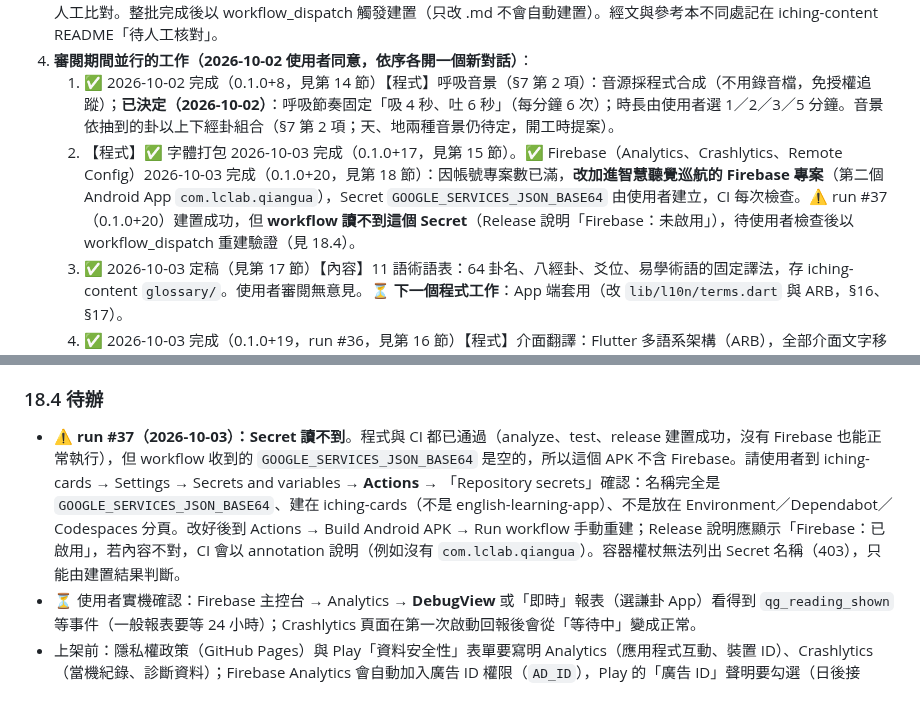
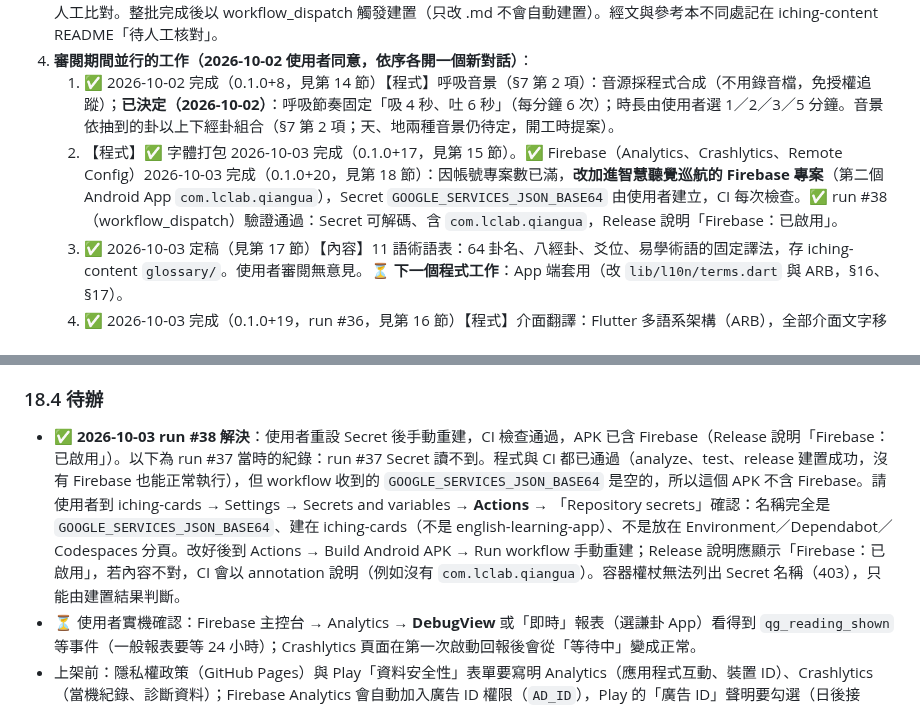
Before and after one commit to lawrence124875/iching-cards, a Markdown page: HANDOFF.md, 2 parts joined by grey strips. Rendered like a GitHub page.

Commit message:
HANDOFF §18：run #38 Firebase 已啟用

```diff
--- a/HANDOFF.md
+++ b/HANDOFF.md
@@ -328,7 +328,7 @@ App 名稱與 applicationId、商業模式（廣告與付費內容）、隱私
 3. **內容量產**（2026-10-02 起）：**01～64 中文初稿全部完成**（2026-10-02，run 由 workflow_dispatch 觸發）。01–36 東西相映名人優先檢查已完成（2026-10-02，換 8 項，見 4.5）。經文版本差異（iching-content README）2026-10-02 使用者決定全部照王弼本採用，不再核對。**下一步**：使用者以手機逐卦審閱（另提供審閱用 Excel：64 卦東西相映、今日更動、經文差異，含「我的意見／狀態」欄，存於私人 repo iching-content `review/謙卦_64卦審閱表.xlsx`，不進本公開 repo），使用者回傳意見後修改；未提意見者視為定稿，再依第 12 節開始英文版。以下流程仍適用於修改既有卦：一個對話寫 4～5 卦（單一對話的長度上限，寫不完 62 卦），格式同 `01-qian.json`、`02-kun.json`。`art.prompt` 從 iching-content `prompts/art-prompts.md` 搬入（圖已定案，`art.status` 填「已定案」）。每批完成後更新 iching-content README 進度。流程：clone iching-content（sparse：zh-Hant、prompts、tools）→ 寫 `zh-Hant/NN-slug.json`（不含 `art`）→ `python3 tools/finalize_hexagram.py NN` 自動填入提示詞並檢查結構 → 每完成一卦就 commit＋push。參考經文（簡體，僅比對用、不進 repo）：`curl -sL https://raw.githubusercontent.com/NanBox/PiPiName/master/data/%E5%91%A8%E6%98%93.txt`（容器網路無法連維基文庫）。比對時以 opencc（`pip install opencc-python-reimplemented`）簡轉繁、切出 `NN.md` 給 `REF_DIR`；轉換造成的假差異（于／於、干／幹、斗／鬥、征凶／徵兇、為／爲）可忽略。卦辭不以「卦名：」開頭者（履、同人、艮）腳本會報錯，需人工比對。整批完成後以 workflow_dispatch 觸發建置（只改 .md 不會自動建置）。經文與參考本不同處記在 iching-content README「待人工核對」。
 4. **審閱期間並行的工作（2026-10-02 使用者同意，依序各開一個新對話）**：
    1. ✅ 2026-10-02 完成（0.1.0+8，見第 14 節）【程式】呼吸音景（§7 第 2 項）：音源採程式合成（不用錄音檔，免授權追蹤）；**已決定（2026-10-02）**：呼吸節奏固定「吸 4 秒、吐 6 秒」（每分鐘 6 次）；時長由使用者選 1／2／3／5 分鐘。音景依抽到的卦以上下經卦組合（§7 第 2 項；天、地兩種音景仍待定，開工時提案）。
-   2. 【程式】✅ 字體打包 2026-10-03 完成（0.1.0+17，見第 15 節）。✅ Firebase（Analytics、Crashlytics、Remote Config）2026-10-03 完成（0.1.0+20，見第 18 節）：因帳號專案數已滿，**改加進智慧聽覺巡航的 Firebase 專案**（第二個 Android App `com.lclab.qiangua`），Secret `GOOGLE_SERVICES_JSON_BASE64` 由使用者建立，CI 每次檢查。⚠️ run #37（0.1.0+20）建置成功，但 **workflow 讀不到這個 Secret**（Release 說明「Firebase：未啟用」），待使用者檢查後以 workflow_dispatch 重建驗證（見 18.4）。
+   2. 【程式】✅ 字體打包 2026-10-03 完成（0.1.0+17，見第 15 節）。✅ Firebase（Analytics、Crashlytics、Remote Config）2026-10-03 完成（0.1.0+20，見第 18 節）：因帳號專案數已滿，**改加進智慧聽覺巡航的 Firebase 專案**（第二個 Android App `com.lclab.qiangua`），Secret `GOOGLE_SERVICES_JSON_BASE64` 由使用者建立，CI 每次檢查。✅ run #38（workflow_dispatch）驗證通過：Secret 可解碼、含 `com.lclab.qiangua`，Release 說明「Firebase：已啟用」。
    3. ✅ 2026-10-03 定稿（見第 17 節）【內容】11 語術語表：64 卦名、八經卦、爻位、易學術語的固定譯法，存 iching-content `glossary/`。使用者審閱無意見。⏳ **下一個程式工作**：App 端套用（改 `lib/l10n/terms.dart` 與 ARB，§16、§17）。
    4. ✅ 2026-10-03 完成（0.1.0+19，run #36，見第 16 節）【程式】介面翻譯：Flutter 多語系架構（ARB），全部介面文字移到 ARB，已有繁中＋英文介面；依 §12，英文內容完成前不開放。
 5. 程式待辦（有空檔或回饋時）：術語表套用到 App（§17，排第一）；牌面細節；上架前：隱私權政策與 Play「資料安全性」表單要寫明 Firebase 收集項目（§18）。
@@ -627,7 +627,7 @@ checkout 本 repo → 以 `BUILDS_REPO_TOKEN` sparse-checkout iching-content 的
 - 參數名稱由功能 id 自動產生（`registeredFeatures` 的 `id`），新功能自動有開關。日後付費內容、A/B 測試的參數同樣 `qg_` 開頭並設在 App 條件下。
 
 ### 18.4 待辦
-- ⚠️ **run #37（2026-10-03）：Secret 讀不到**。程式與 CI 都已通過（analyze、test、release 建置成功，沒有 Firebase 也能正常執行），但 workflow 收到的 `GOOGLE_SERVICES_JSON_BASE64` 是空的，所以這個 APK 不含 Firebase。請使用者到 iching-cards → Settings → Secrets and variables → **Actions** → 「Repository secrets」確認：名稱完全是 `GOOGLE_SERVICES_JSON_BASE64`、建在 iching-cards（不是 english-learning-app）、不是放在 Environment／Dependabot／Codespaces 分頁。改好後到 Actions → Build Android APK → Run workflow 手動重建；Release 說明應顯示「Firebase：已啟用」，若內容不對，CI 會以 annotation 說明（例如沒有 `com.lclab.qiangua`）。容器權杖無法列出 Secret 名稱（403），只能由建置結果判斷。
+- ✅ **2026-10-03 run #38 解決**：使用者重設 Secret 後手動重建，CI 檢查通過，APK 已含 Firebase（Release 說明「Firebase：已啟用」）。以下為 run #37 當時的紀錄：run #37 Secret 讀不到。程式與 CI 都已通過（analyze、test、release 建置成功，沒有 Firebase 也能正常執行），但 workflow 收到的 `GOOGLE_SERVICES_JSON_BASE64` 是空的，所以這個 APK 不含 Firebase。請使用者到 iching-cards → Settings → Secrets and variables → **Actions** → 「Repository secrets」確認：名稱完全是 `GOOGLE_SERVICES_JSON_BASE64`、建在 iching-cards（不是 english-learning-app）、不是放在 Environment／Dependabot／Codespaces 分頁。改好後到 Actions → Build Android APK → Run workflow 手動重建；Release 說明應顯示「Firebase：已啟用」，若內容不對，CI 會以 annotation 說明（例如沒有 `com.lclab.qiangua`）。容器權杖無法列出 Secret 名稱（403），只能由建置結果判斷。
 - ⏳ 使用者實機確認：Firebase 主控台 → Analytics → **DebugView** 或「即時」報表（選謙卦 App）看得到 `qg_reading_shown` 等事件（一般報表要等 24 小時）；Crashlytics 頁面在第一次啟動回報後會從「等待中」變成正常。
 - 上架前：隱私權政策（GitHub Pages）與 Play「資料安全性」表單要寫明 Analytics（應用程式互動、裝置 ID）、Crashlytics（當機紀錄、診斷資料）；Firebase Analytics 會自動加入廣告 ID 權限（`AD_ID`），Play 的「廣告 ID」聲明要勾選（日後接 AdMob 也需要）。
 - 是否加「不分享使用統計」的開關：上架前與商業模式一起討論。
```
